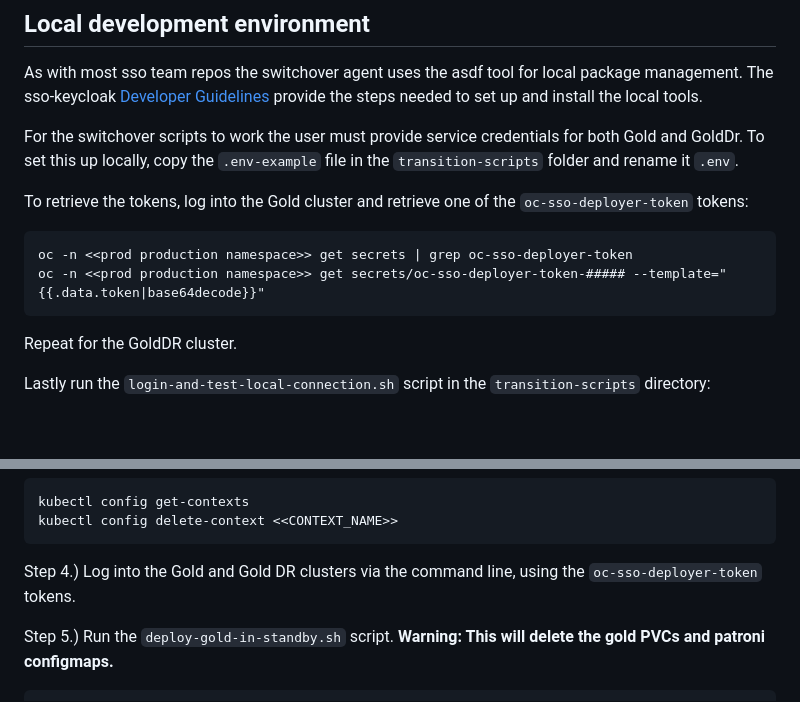
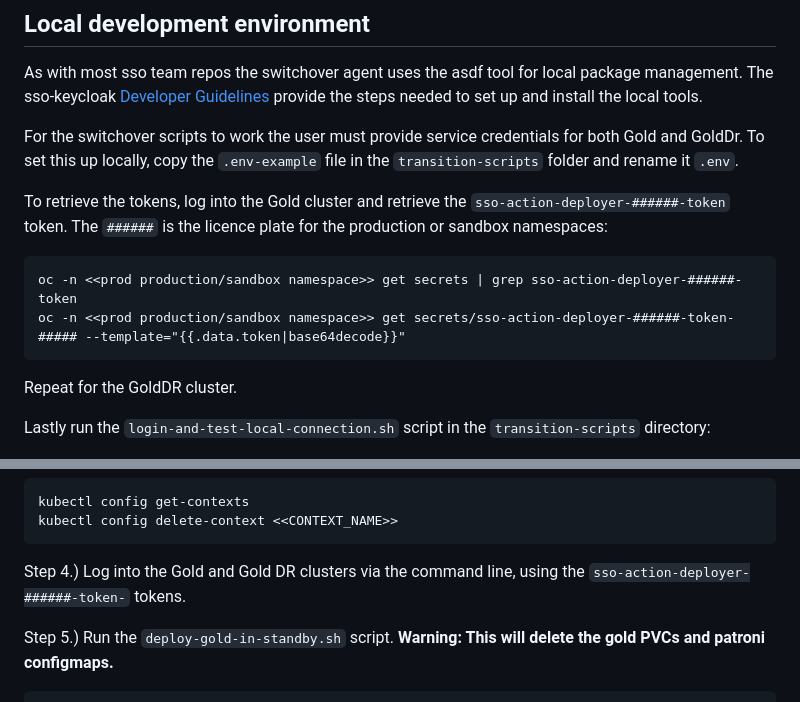
Before and after one commit to bcgov/sso-switchover-agent, a Markdown page: README.md, 2 parts joined by grey strips. Drawn GitHub-style; blank space fills up the shorter version.

Commit message:
chore: update the docs to reference the correct service account (#212)

````diff
--- a/README.md
+++ b/README.md
@@ -72,11 +72,11 @@ As with most sso team repos the switchover agent uses the asdf tool for local pa
 
 For the switchover scripts to work the user must provide service credentials for both Gold and GoldDr.  To set this up locally, copy the `.env-example` file in the `transition-scripts` folder and rename it `.env`.
 
-To retrieve the tokens, log into the Gold cluster and retrieve one of the `oc-sso-deployer-token` tokens:
+To retrieve the tokens, log into the Gold cluster and retrieve the `sso-action-deployer-######-token` token.  The `######` is the licence plate for the production or sandbox namespaces:
 
 ```
-oc -n <<prod production namespace>> get secrets | grep oc-sso-deployer-token
-oc -n <<prod production namespace>> get secrets/oc-sso-deployer-token-##### --template="{{.data.token|base64decode}}"
+oc -n <<prod production/sandbox namespace>> get secrets | grep sso-action-deployer-######-token
+oc -n <<prod production/sandbox namespace>> get secrets/sso-action-deployer-######-token-##### --template="{{.data.token|base64decode}}"
 ```
 
 Repeat for the GoldDR cluster.
@@ -124,7 +124,7 @@ kubectl config get-contexts
 kubectl config delete-context <<CONTEXT_NAME>>
 ```
 
-Step 4.) Log into the Gold and Gold DR clusters via the command line, using the `oc-sso-deployer-token` tokens.
+Step 4.) Log into the Gold and Gold DR clusters via the command line, using the `sso-action-deployer-######-token-` tokens.
 
 Step 5.) Run the `deploy-gold-in-standby.sh` script.  **Warning: This will delete the gold PVCs and patroni configmaps.**
 ```
````
